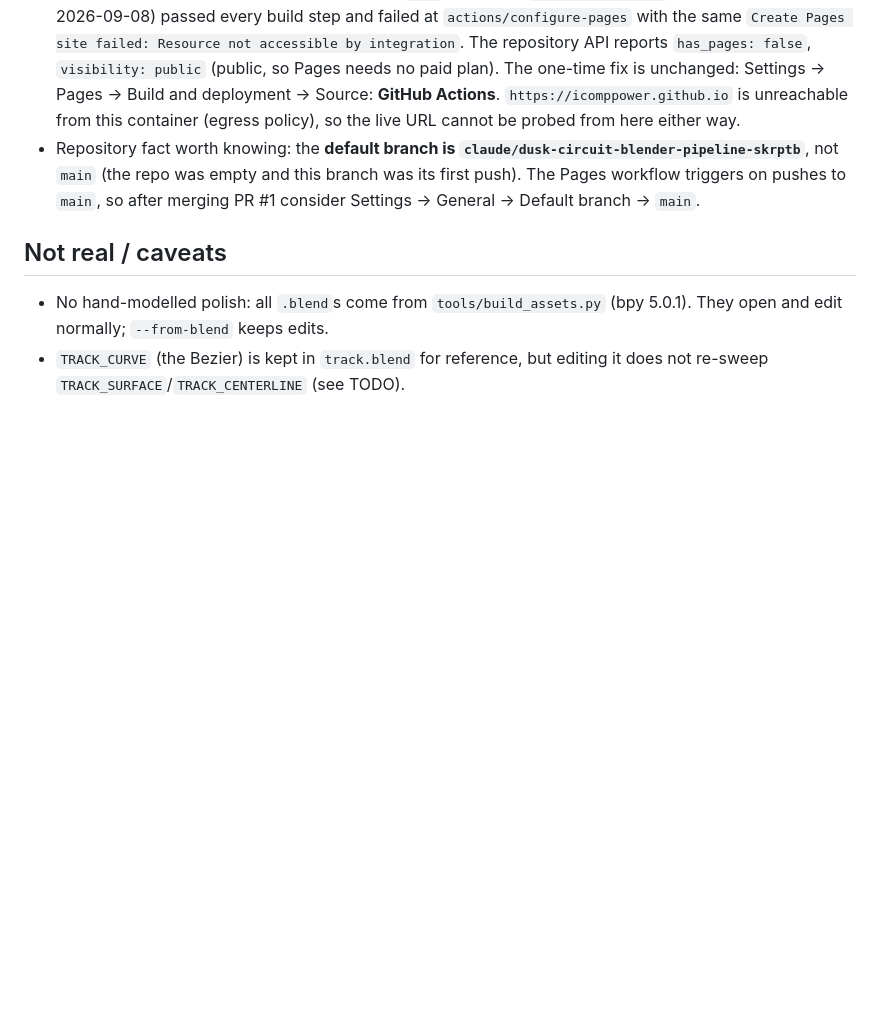
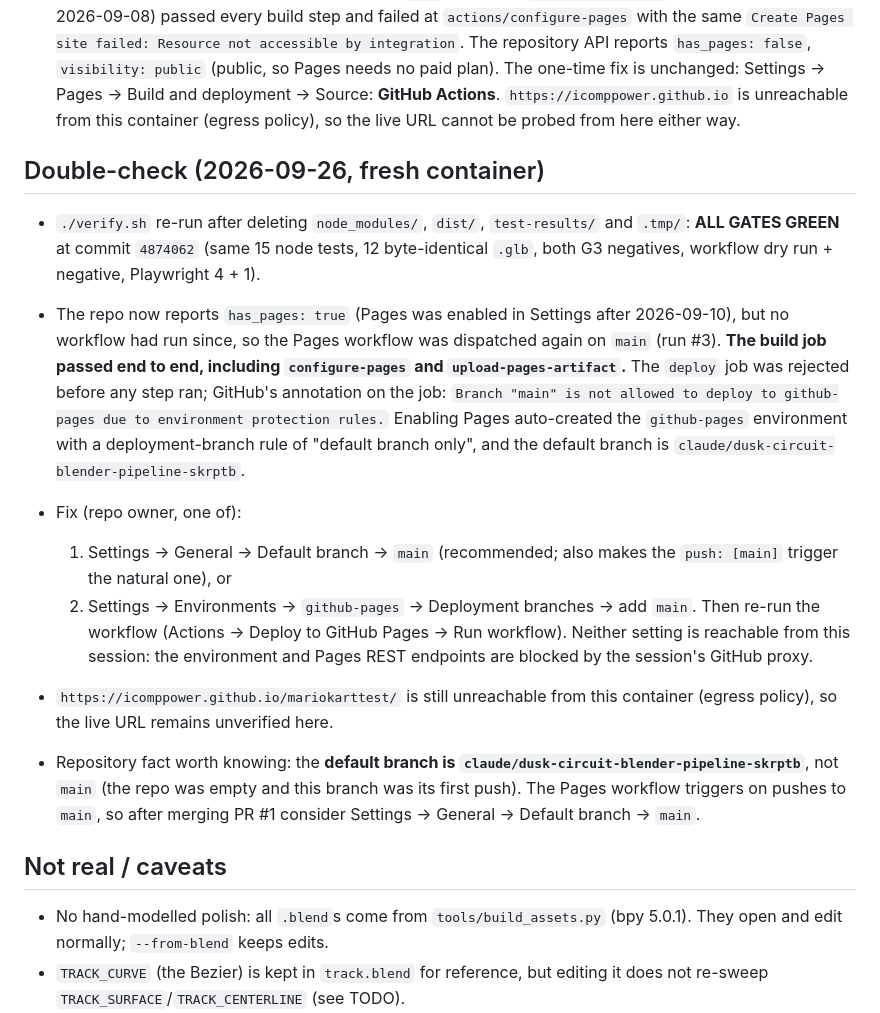
Before and after one commit to icomppower/mariokarttest, a Markdown page: STATE.md, the part around the change. Drawn GitHub-style; blank space fills up the shorter version.

Commit message:
STATE: double-check run and the github-pages environment branch rule
- verify.sh ALL GATES GREEN from a cleaned tree at 4874062.
- Pages is now enabled; run #3 on main passes the whole build job and is
  rejected at deploy by the github-pages environment's branch rule, which
  allows only the default branch (currently this feature branch).
- Record both fixes: set the default branch to main, or add main to the
  environment's deployment branches; then re-run the workflow.

Co-Authored-By: Claude Fable 5.1 <noreply@anthropic.com>
Claude-Session: https://claude.ai/code/session_01CoykktZFhu4sJKXPJhTQMn

```diff
--- a/STATE.md
+++ b/STATE.md
@@ -127,6 +127,31 @@ GL: ANGLE/SwiftShader) against `tools/serve.js`:
   Settings → Pages → Build and deployment → Source: **GitHub Actions**.
   `https://icomppower.github.io` is unreachable from this container
   (egress policy), so the live URL cannot be probed from here either way.
+## Double-check (2026-09-26, fresh container)
+
+- `./verify.sh` re-run after deleting `node_modules/`, `dist/`, `test-results/`
+  and `.tmp/`: **ALL GATES GREEN** at commit `4874062` (same 15 node tests,
+  12 byte-identical `.glb`, both G3 negatives, workflow dry run + negative,
+  Playwright 4 + 1).
+- The repo now reports `has_pages: true` (Pages was enabled in Settings after
+  2026-09-10), but no workflow had run since, so the Pages workflow was
+  dispatched again on `main` (run #3). **The build job passed end to end,
+  including `configure-pages` and `upload-pages-artifact`.** The `deploy`
+  job was rejected before any step ran; GitHub's annotation on the job:
+  `Branch "main" is not allowed to deploy to github-pages due to environment
+  protection rules.` Enabling Pages auto-created the `github-pages`
+  environment with a deployment-branch rule of "default branch only", and
+  the default branch is `claude/dusk-circuit-blender-pipeline-skrptb`.
+- Fix (repo owner, one of):
+  1. Settings → General → Default branch → `main` (recommended; also makes
+     the `push: [main]` trigger the natural one), or
+  2. Settings → Environments → `github-pages` → Deployment branches → add `main`.
+  Then re-run the workflow (Actions → Deploy to GitHub Pages → Run workflow).
+  Neither setting is reachable from this session: the environment and Pages
+  REST endpoints are blocked by the session's GitHub proxy.
+- `https://icomppower.github.io/mariokarttest/` is still unreachable from
+  this container (egress policy), so the live URL remains unverified here.
+
 - Repository fact worth knowing: the **default branch is
   `claude/dusk-circuit-blender-pipeline-skrptb`**, not `main` (the repo was
   empty and this branch was its first push). The Pages workflow triggers on
```
